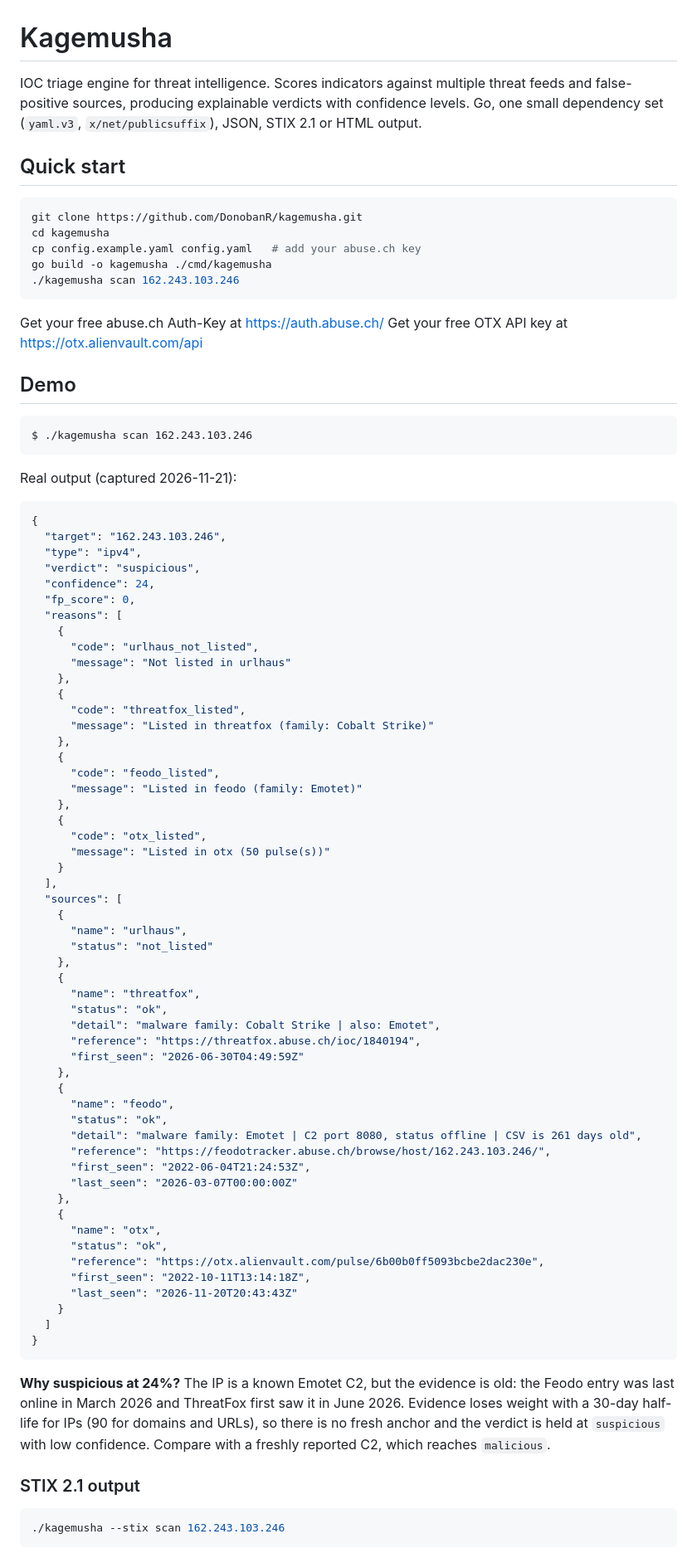
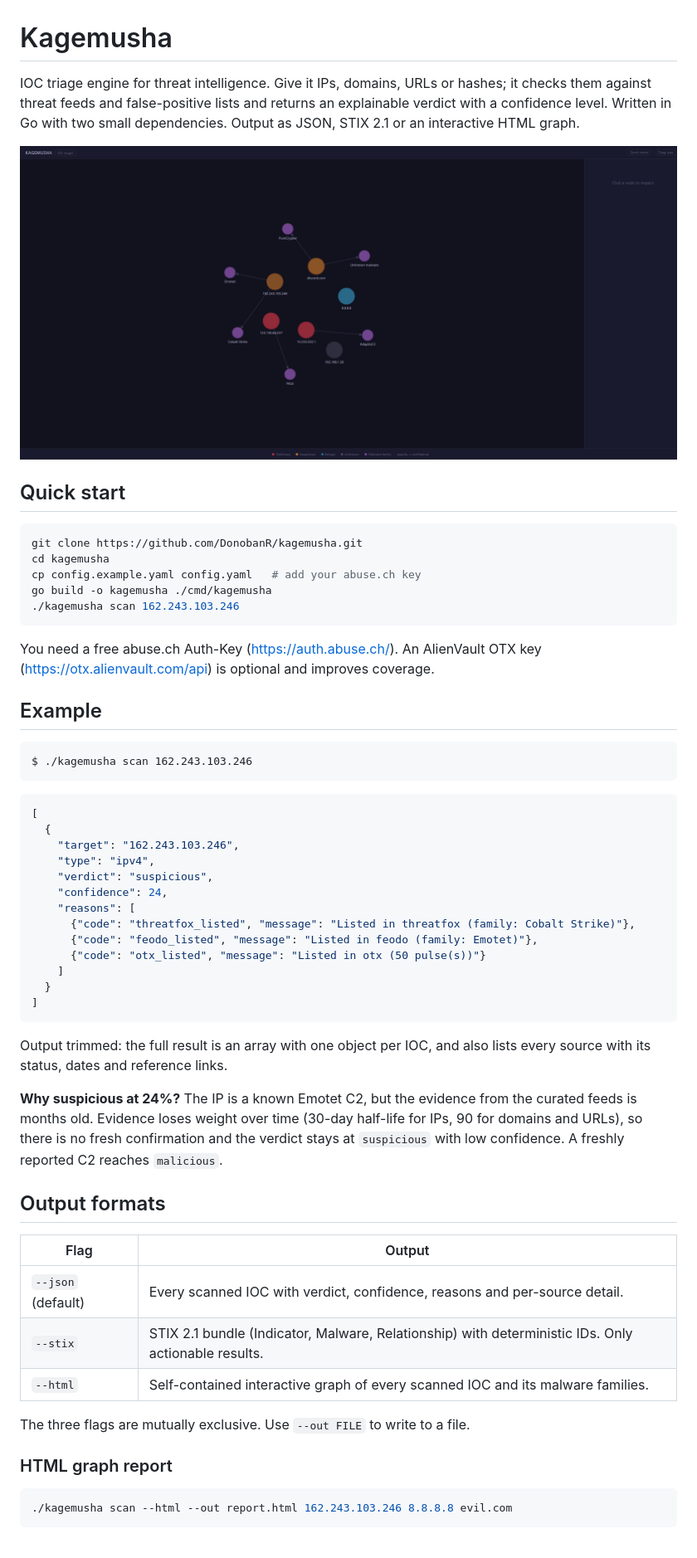
Before and after one commit to DonobanR/kageMusha, a Markdown page: README.md, the part around one of its changes. Shown at 83% size. GitHub-like rendering; pictures changed too: docs/img/graph.png (added).

Commit message:
Color HTML graph by verdict; restructure README and docs; add screenshots

````diff
--- a/README.md
+++ b/README.md
@@ -1,6 +1,8 @@
 # Kagemusha
 
-IOC triage engine for threat intelligence. Scores indicators against multiple threat feeds and false-positive sources, producing explainable verdicts with confidence levels. Go, one small dependency set (`yaml.v3`, `x/net/publicsuffix`), JSON, STIX 2.1 or HTML output.
+IOC triage engine for threat intelligence. Give it IPs, domains, URLs or hashes; it checks them against threat feeds and false-positive lists and returns an explainable verdict with a confidence level. Written in Go with two small dependencies. Output as JSON, STIX 2.1 or an interactive HTML graph.
+
+![Kagemusha IOC graph](docs/img/graph.png)
 
 ## Quick start
 
@@ -12,78 +14,47 @@ go build -o kagemusha ./cmd/kagemusha
 ./kagemusha scan 162.243.103.246
 ```
 
-Get your free abuse.ch Auth-Key at https://auth.abuse.ch/
-Get your free OTX API key at https://otx.alienvault.com/api
+You need a free abuse.ch Auth-Key (https://auth.abuse.ch/). An AlienVault OTX key (https://otx.alienvault.com/api) is optional and improves coverage.
 
-## Demo
+## Example
 
 ```
 $ ./kagemusha scan 162.243.103.246
 ```
 
-Real output (captured 2026-11-21):
-
 ```json
-{
-  "target": "162.243.103.246",
-  "type": "ipv4",
-  "verdict": "suspicious",
-  "confidence": 24,
-  "fp_score": 0,
-  "reasons": [
-    {
-      "code": "urlhaus_not_listed",
-      "message": "Not listed in urlhaus"
-    },
-    {
-      "code": "threatfox_listed",
-      "message": "Listed in threatfox (family: Cobalt Strike)"
-    },
-    {
-      "code": "feodo_listed",
-      "message": "Listed in feodo (family: Emotet)"
-    },
-    {
-      "code": "otx_listed",
-      "message": "Listed in otx (50 pulse(s))"
-    }
-  ],
-  "sources": [
-    {
-      "name": "urlhaus",
-      "status": "not_listed"
-    },
-    {
-      "name": "threatfox",
-      "status": "ok",
-      "detail": "malware family: Cobalt Strike | also: Emotet",
-      "reference": "https://threatfox.abuse.ch/ioc/1840194",
-      "first_seen": "2026-06-30T04:49:59Z"
-    },
-    {
-      "name": "feodo",
-      "status": "ok",
-      "detail": "malware family: Emotet | C2 port 8080, status offline | CSV is 261 days old",
-      "reference": "https://feodotracker.abuse.ch/browse/host/162.243.103.246/",
-      "first_seen": "2022-06-04T21:24:53Z",
-      "last_seen": "2026-03-07T00:00:00Z"
-    },
-    {
-      "name": "otx",
-      "status": "ok",
-      "reference": "https://otx.alienvault.com/pulse/6b00b0ff5093bcbe2dac230e",
-      "first_seen": "2022-10-11T13:14:18Z",
-      "last_seen": "2026-11-20T20:43:43Z"
-    }
-  ]
-}
+[
+  {
+    "target": "162.243.103.246",
+    "type": "ipv4",
+    "verdict": "suspicious",
+    "confidence": 24,
+    "reasons": [
+      {"code": "threatfox_listed", "message": "Listed in threatfox (family: Cobalt Strike)"},
+      {"code": "feodo_listed", "message": "Listed in feodo (family: Emotet)"},
+      {"code": "otx_listed", "message": "Listed in otx (50 pulse(s))"}
+    ]
+  }
+]
 ```
 
-**Why suspicious at 24%?** The IP is a known Emotet C2, but the evidence is old: the Feodo entry was last online in March 2026 and ThreatFox first saw it in June 2026. Evidence loses weight with a 30-day half-life for IPs (90 for domains and URLs), so there is no fresh anchor and the verdict is held at `suspicious` with low confidence. Compare with a freshly reported C2, which reaches `malicious`.
+Output trimmed: the full result is an array with one object per IOC, and also lists every source with its status, dates and reference links.
 
-### STIX 2.1 output
+**Why suspicious at 24%?** The IP is a known Emotet C2, but the evidence from the curated feeds is months old. Evidence loses weight over time (30-day half-life for IPs, 90 for domains and URLs), so there is no fresh confirmation and the verdict stays at `suspicious` with low confidence. A freshly reported C2 reaches `malicious`.
+
+## Output formats
+
+| Flag | Output |
+|---|---|
+| `--json` (default) | Every scanned IOC with verdict, confidence, reasons and per-source detail. |
+| `--stix` | STIX 2.1 bundle (Indicator, Malware, Relationship) with deterministic IDs. Only actionable results. |
+| `--html` | Self-contained interactive graph of every scanned IOC and its malware families. |
+
+The three flags are mutually exclusive. Use `--out FILE` to write to a file.
+
+### HTML graph report
 
 ```bash
-./kagemusha --stix scan 162.243.103.246
+./kagemusha scan --html --out report.html 162.243.103.246 8.8.8.8 evil.com
 ```
 
````
Also changed, not shown: other parts of README.md (+43 -110 lines), docs/design.md (added, +51 -0 lines), docs/usage.md (added, +50 -0 lines), docs/img/graph-panel.png (added), 2 other files.
